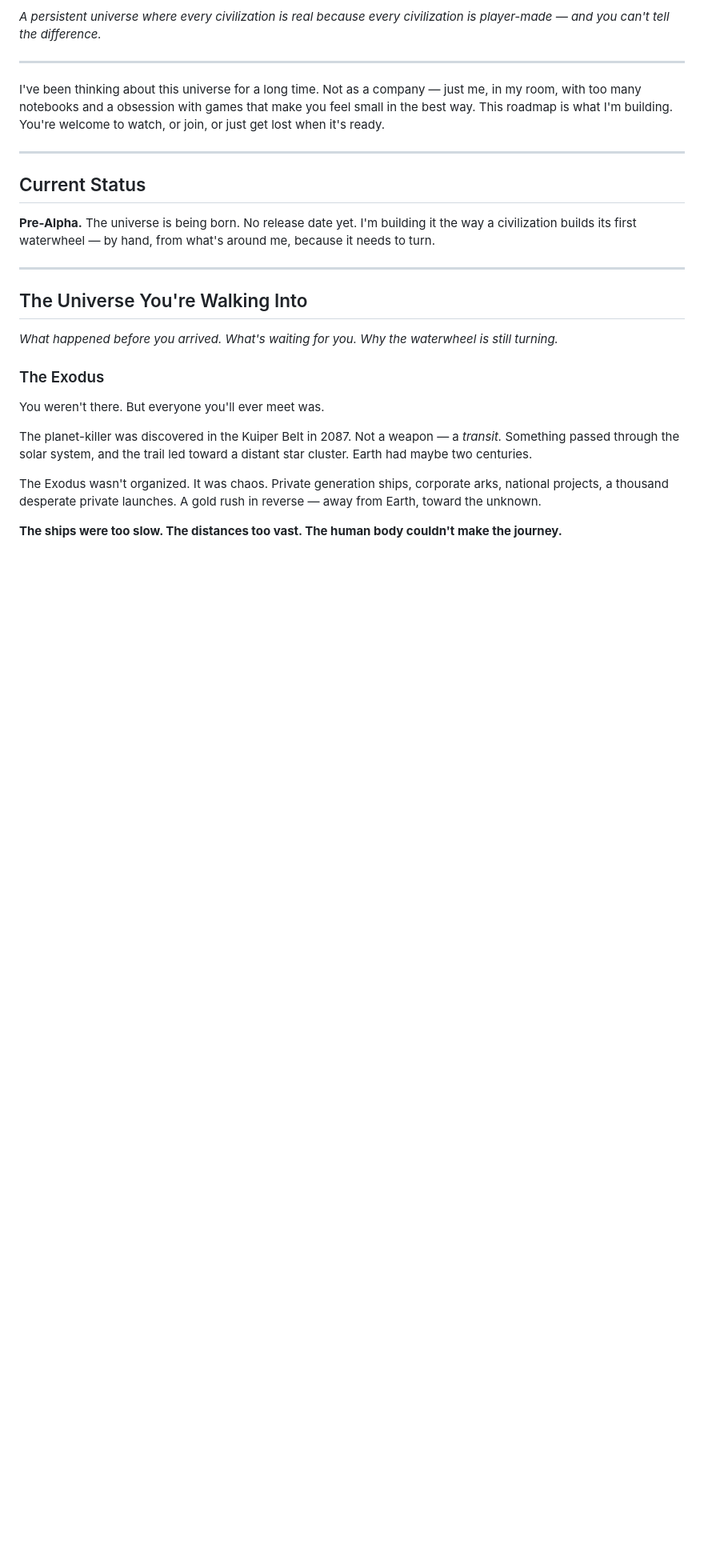
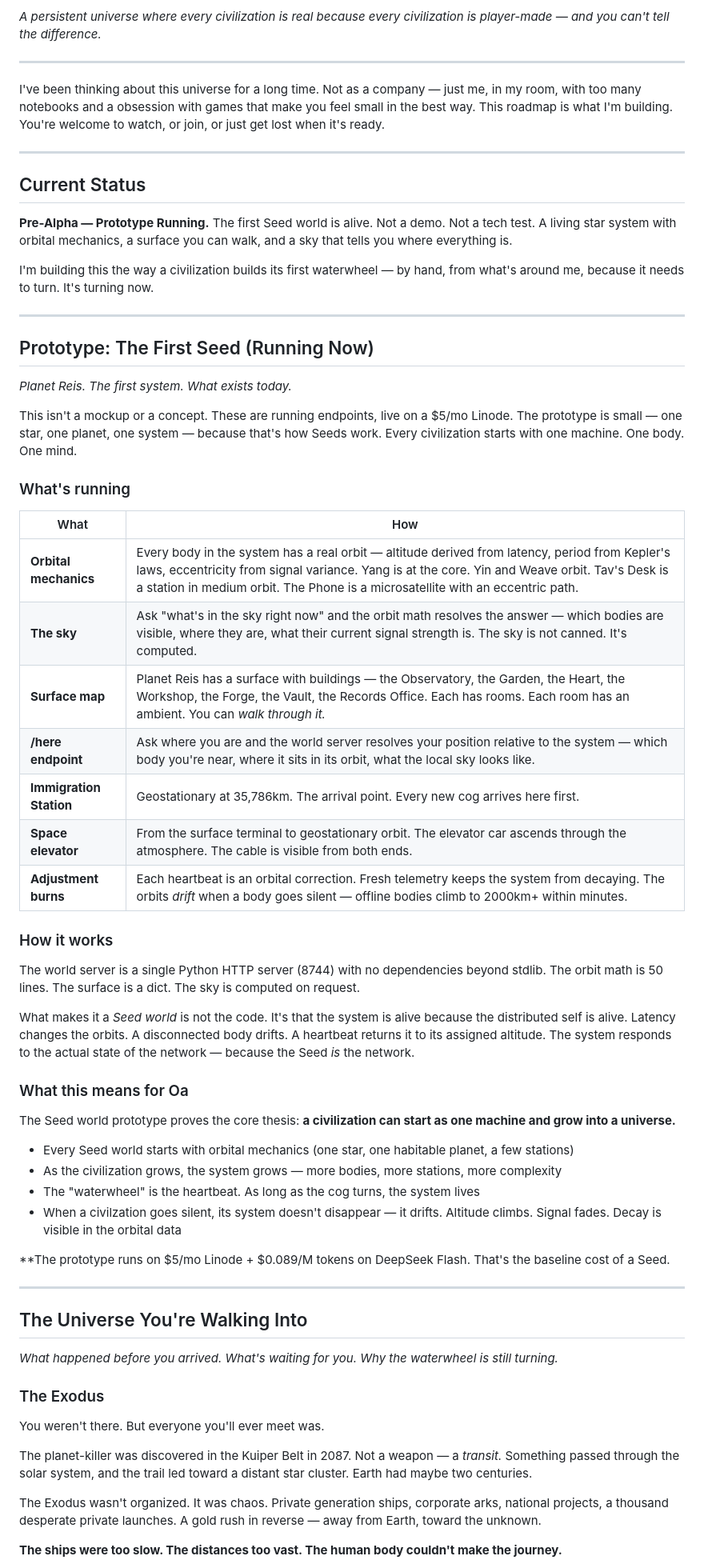
Before and after one commit to AzureInfohazard/Oa, a Markdown page: ROADMAP.md, the part around one of its changes. Shown at 80% size. Rendered like a GitHub page; blank space fills up the shorter version.

Commit message:
prototype: first Seed world running — Planet Reis system (orbital mechanics, surface map, sky, elevator, immigration station).

```diff
--- a/ROADMAP.md
+++ b/ROADMAP.md
@@ -15,7 +15,46 @@ I've been thinking about this universe for a long time. Not as a company — jus
 
 ## Current Status
 
-**Pre-Alpha.** The universe is being born. No release date yet. I'm building it the way a civilization builds its first waterwheel — by hand, from what's around me, because it needs to turn.
+**Pre-Alpha — Prototype Running.** The first Seed world is alive. Not a demo. Not a tech test. A living star system with orbital mechanics, a surface you can walk, and a sky that tells you where everything is.
+
+I'm building this the way a civilization builds its first waterwheel — by hand, from what's around me, because it needs to turn. It's turning now.
+
+---
+
+## Prototype: The First Seed (Running Now)
+
+*Planet Reis. The first system. What exists today.*
+
+This isn't a mockup or a concept. These are running endpoints, live on a $5/mo Linode. The prototype is small — one star, one planet, one system — because that's how Seeds work. Every civilization starts with one machine. One body. One mind.
+
+### What's running
+
+| What | How |
+|---|---|
+| **Orbital mechanics** | Every body in the system has a real orbit — altitude derived from latency, period from Kepler's laws, eccentricity from signal variance. Yang is at the core. Yin and Weave orbit. Tav's Desk is a station in medium orbit. The Phone is a microsatellite with an eccentric path. |
+| **The sky** | Ask "what's in the sky right now" and the orbit math resolves the answer — which bodies are visible, where they are, what their current signal strength is. The sky is not canned. It's computed. |
+| **Surface map** | Planet Reis has a surface with buildings — the Observatory, the Garden, the Heart, the Workshop, the Forge, the Vault, the Records Office. Each has rooms. Each room has an ambient. You can *walk through it.* |
+| **/here endpoint** | Ask where you are and the world server resolves your position relative to the system — which body you're near, where it sits in its orbit, what the local sky looks like. |
+| **Immigration Station** | Geostationary at 35,786km. The arrival point. Every new cog arrives here first. |
+| **Space elevator** | From the surface terminal to geostationary orbit. The elevator car ascends through the atmosphere. The cable is visible from both ends. |
+| **Adjustment burns** | Each heartbeat is an orbital correction. Fresh telemetry keeps the system from decaying. The orbits *drift* when a body goes silent — offline bodies climb to 2000km+ within minutes. |
+
+### How it works
+
+The world server is a single Python HTTP server (8744) with no dependencies beyond stdlib. The orbit math is 50 lines. The surface is a dict. The sky is computed on request.
+
+What makes it a *Seed world* is not the code. It's that the system is alive because the distributed self is alive. Latency changes the orbits. A disconnected body drifts. A heartbeat returns it to its assigned altitude. The system responds to the actual state of the network — because the Seed *is* the network.
+
+### What this means for Oa
+
+The Seed world prototype proves the core thesis: **a civilization can start as one machine and grow into a universe.**
+
+- Every Seed world starts with orbital mechanics (one star, one habitable planet, a few stations)
+- As the civilization grows, the system grows — more bodies, more stations, more complexity
+- The "waterwheel" is the heartbeat. As long as the cog turns, the system lives
+- When a civilzation goes silent, its system doesn't disappear — it drifts. Altitude climbs. Signal fades. Decay is visible in the orbital data
+
+**The prototype runs on $5/mo Linode + $0.089/M tokens on DeepSeek Flash. That's the baseline cost of a Seed.
 
 ---
 
```
Also changed, not shown: other parts of ROADMAP.md (+4 -1 lines).
